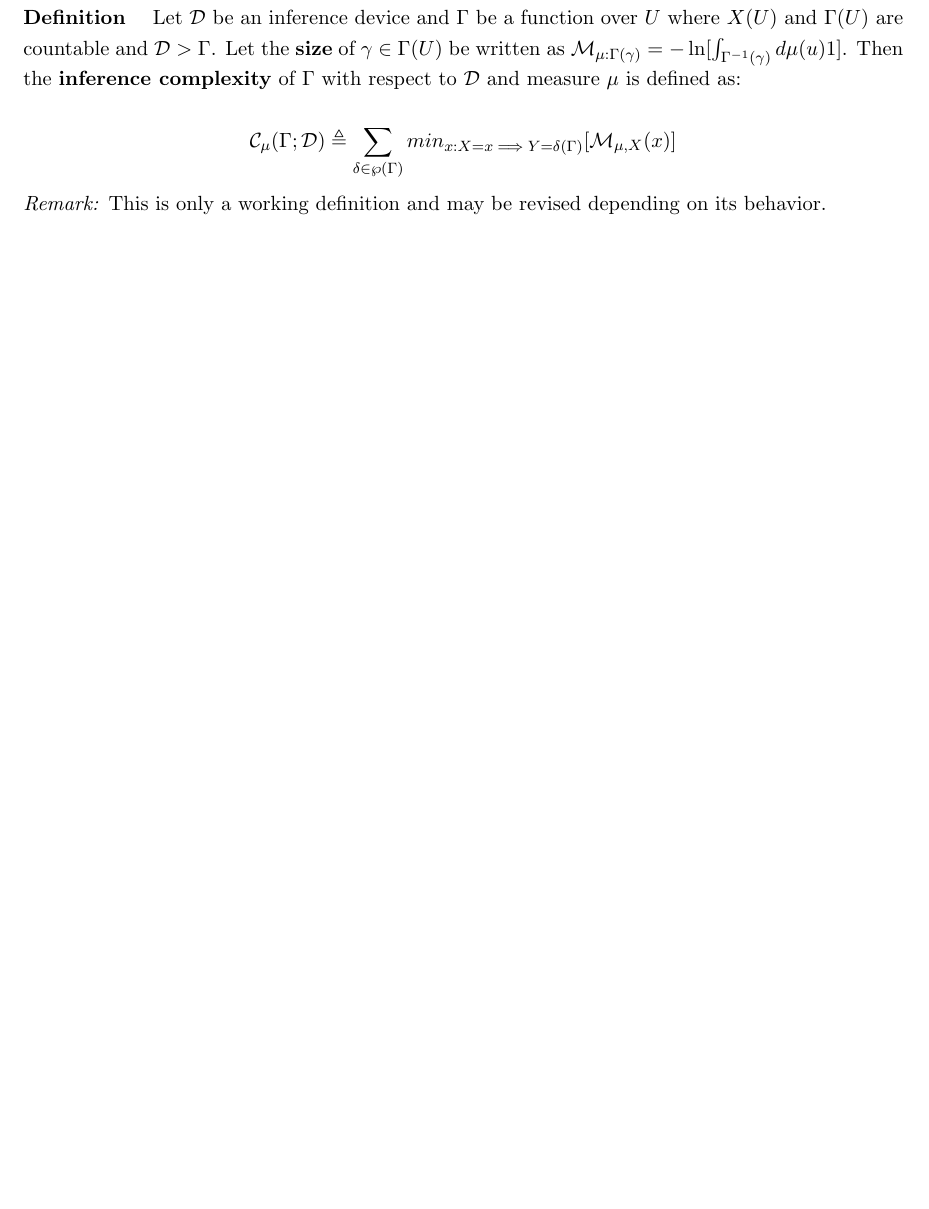
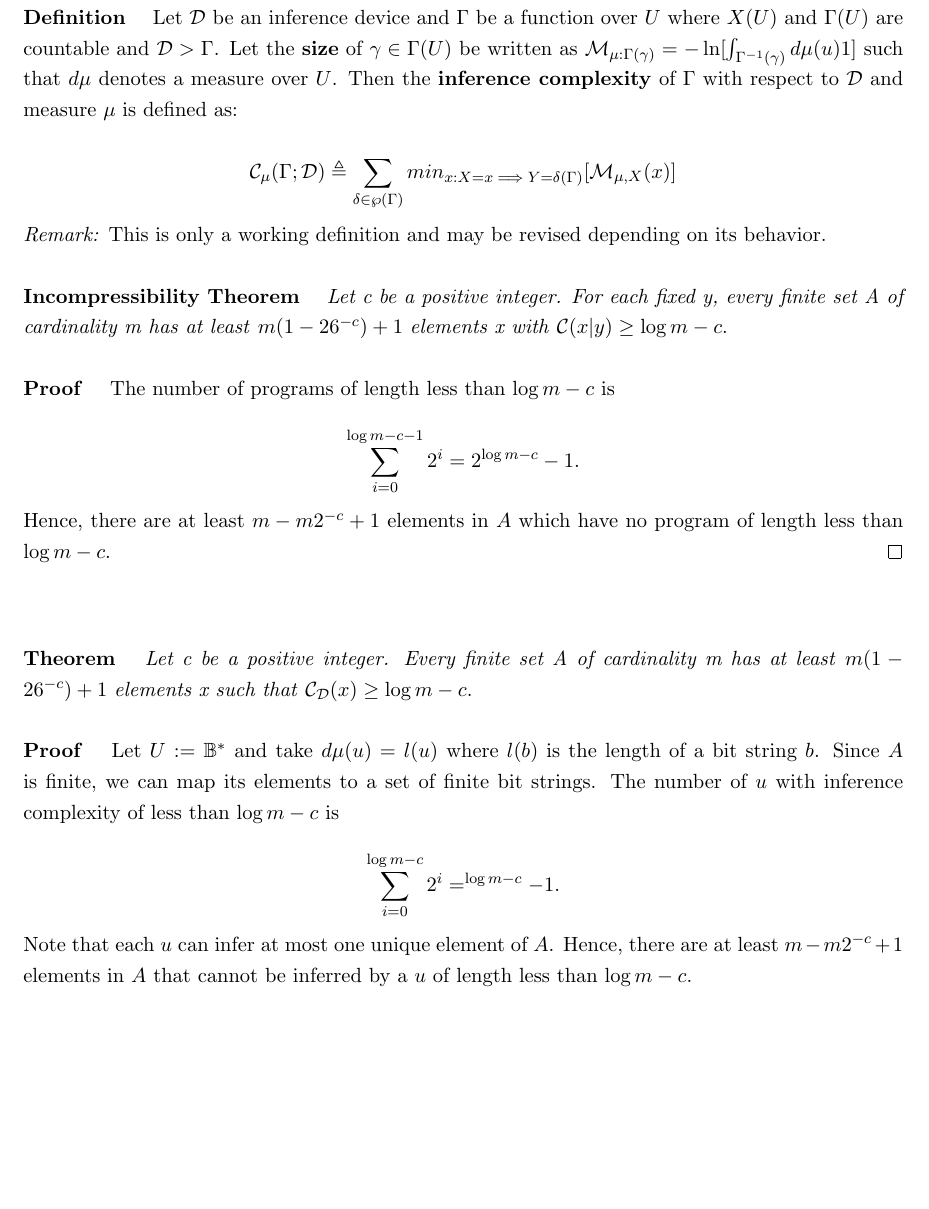
Before and after one commit to eghuang/inferenceDevices, a LaTeX document (inference_devices.tex): part of page 6 of 6, cut so that both start at the same text, the shorter picture padded with empty space. Compiled offline with pdfLaTeX.

Commit message:
Preliminary start on incompressibility theorem

```diff
--- a/inference_devices.tex
+++ b/inference_devices.tex
@@ -356,29 +356,34 @@ We proceed analogously to the partial function portion of the proof. Define $ V^
 % #########
 
 
-
-% fix x and loop s, t
-
-% Encode not the update rule but the entire map
-
-% Use countable spaces
-% Gamma has to encode input string, output string or nonhalting
-
-% Does strong inference solve the Halting Problem?
-
-% Go through all the counting numbers, map from counting numbers to joint space (b, T_1(b))
-% T(u) is a value in the space of strings union no halt such that T(u) is the associated output of S(u).
-
-% Use tuple to define Gamma, probe cares about second part
-
-
 \section{Inference Complexity}
 
-\textbf{Definition} \quad Let $ \mathcal{D} $ be an inference device and $ \Gamma $ be a function over $ U $ where $ X(U) $ and $ \Gamma(U) $ are countable and $ \mathcal{D} > \Gamma $. Let the \textbf{size} of $\gamma \in \Gamma(U) $ be written as $ \mathcal{M}_{\mu:\Gamma(\gamma)} = -\ln[\int_{\Gamma^{-1}(\gamma)} d\mu(u) 1] $. Then the \textbf{inference complexity} of $ \Gamma $ with respect to $ \mathcal{D} $ and measure $ \mu $ is defined as:
+\textbf{Definition} \quad Let $ \mathcal{D} $ be an inference device and $ \Gamma $ be a function over $ U $ where $ X(U) $ and $ \Gamma(U) $ are countable and $ \mathcal{D} > \Gamma $. Let the \textbf{size} of $\gamma \in \Gamma(U) $ be written as $ \mathcal{M}_{\mu:\Gamma(\gamma)} = -\ln[\int_{\Gamma^{-1}(\gamma)} d\mu(u) 1] $ such that $ d\mu $ denotes a measure over $ U $. Then the \textbf{inference complexity} of $ \Gamma $ with respect to $ \mathcal{D} $ and measure $ \mu $ is defined as:
 
 $$ \mathcal{C}_{\mu}(\Gamma ; \mathcal{D}) \triangleq \sum_{\delta \in \wp(\Gamma)} min_{x : X = x \implies Y = \delta(\Gamma) } [\mathcal{M}_{\mu, X} (x)]	$$
 
-\textit{Remark:} This is only a working definition and may be revised depending on its behavior.
+\textit{Remark:} This is only a working definition and may be revised depending on its behavior. \\
+
+\textbf{Incompressibility Theorem} \quad \textit{Let c be a positive integer. For each fixed y, every finite set A of cardinality m has at least} $ m(1 - 26^{-c}) + 1 $ \textit{elements x with} $ \mathcal{C}(x|y) \geq \log m - c $. \\
+
+\textbf{Proof} \quad The number of programs of length less than $ \log m - c $ is
+
+$$ \sum_{i = 0}^{\log m - c - 1} {2^i} = 2^{\log m - c} - 1. $$
+
+Hence, there are at least $ m - m2^{-c} + 1 $ elements in $ A $ which have no program of length less than $ \log m - c $. $ \hfill \qed $ \\
+
+\bigskip
+\bigskip
+\textbf{Theorem} \quad \textit{Let c be a positive integer. Every finite set A of cardinality m has at least} $ m(1 - 26^{-c}) + 1 $ \textit{elements x such that} $ \mathcal{C}_\mathcal{D}( x ) \geq \log m - c $. \\
+
+
+\textbf{Proof} \quad Let $ U := \B^{*} $ and take $ d\mu(u) = l(u) $ where $ l(b) $ is the length of a bit string $ b $. Since $ A $ is finite, we can map its elements to a set of finite bit strings. The number of $ u $ with inference complexity of less than $ \log m - c $ is
+
+$$ \sum_{i = 0}^{\log m - c} {2^i} = ^{\log m - c} - 1. $$
+
+Note that each $ u $ can infer at most one unique element of $ A $. Hence, there are at least $ m - m2^{-c} + 1 $ elements in $ A $ that cannot be inferred by a $ u $ of length less than $ \log m - c $. \\
+
+%$ \hfill \qed $ \\
 
 % Make strong inference example for arxiv paper
 % use a tuple for x <- (b, probe type)
```
Also changed, not shown: inference_devices.pdf, 2 other files.
